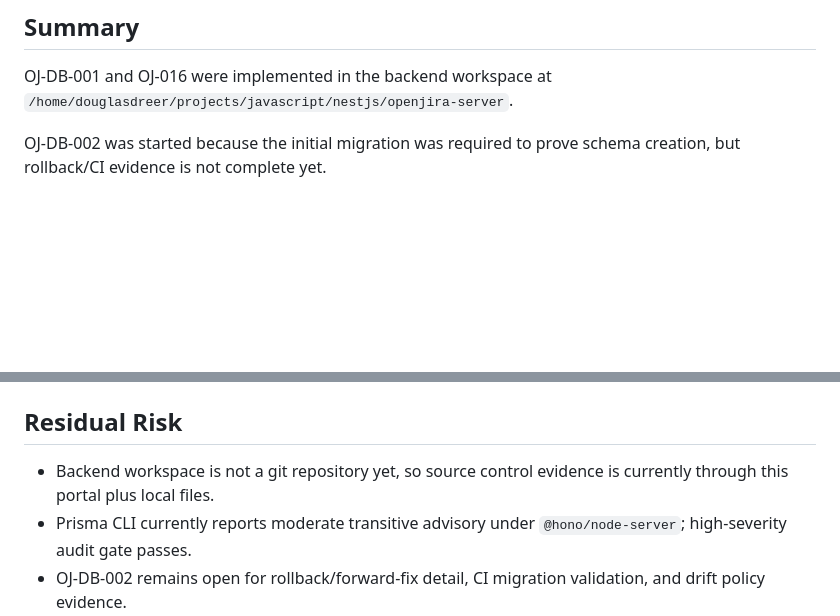
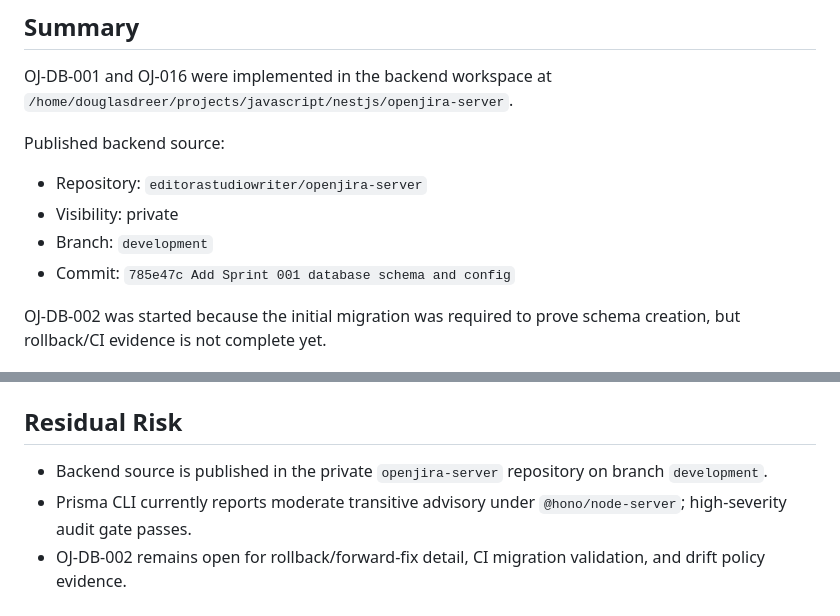
Before and after one commit to editorastudiowriter/openjira-docs, a Markdown page: docs/evidence/sprint-001-oj-db-001-oj-016.md, 2 parts joined by grey strips. GitHub-like rendering; blank space fills up the shorter version.

Commit message:
Link Sprint 001 backend evidence

```diff
--- a/docs/evidence/sprint-001-oj-db-001-oj-016.md
+++ b/docs/evidence/sprint-001-oj-db-001-oj-016.md
@@ -8,6 +8,13 @@ Result: approved for completed scope
 ## Summary
 
 OJ-DB-001 and OJ-016 were implemented in the backend workspace at `/home/douglasdreer/projects/javascript/nestjs/openjira-server`.
+
+Published backend source:
+
+- Repository: `editorastudiowriter/openjira-server`
+- Visibility: private
+- Branch: `development`
+- Commit: `785e47c Add Sprint 001 database schema and config`
 
 OJ-DB-002 was started because the initial migration was required to prove schema creation, but rollback/CI evidence is not complete yet.
 
@@ -100,7 +107,7 @@ PostgreSQL verification returned:
 
 ## Residual Risk
 
-- Backend workspace is not a git repository yet, so source control evidence is currently through this portal plus local files.
+- Backend source is published in the private `openjira-server` repository on branch `development`.
 - Prisma CLI currently reports moderate transitive advisory under `@hono/node-server`; high-severity audit gate passes.
 - OJ-DB-002 remains open for rollback/forward-fix detail, CI migration validation, and drift policy evidence.
 - OJ-DB-003 remains open for deterministic seeds.
```
